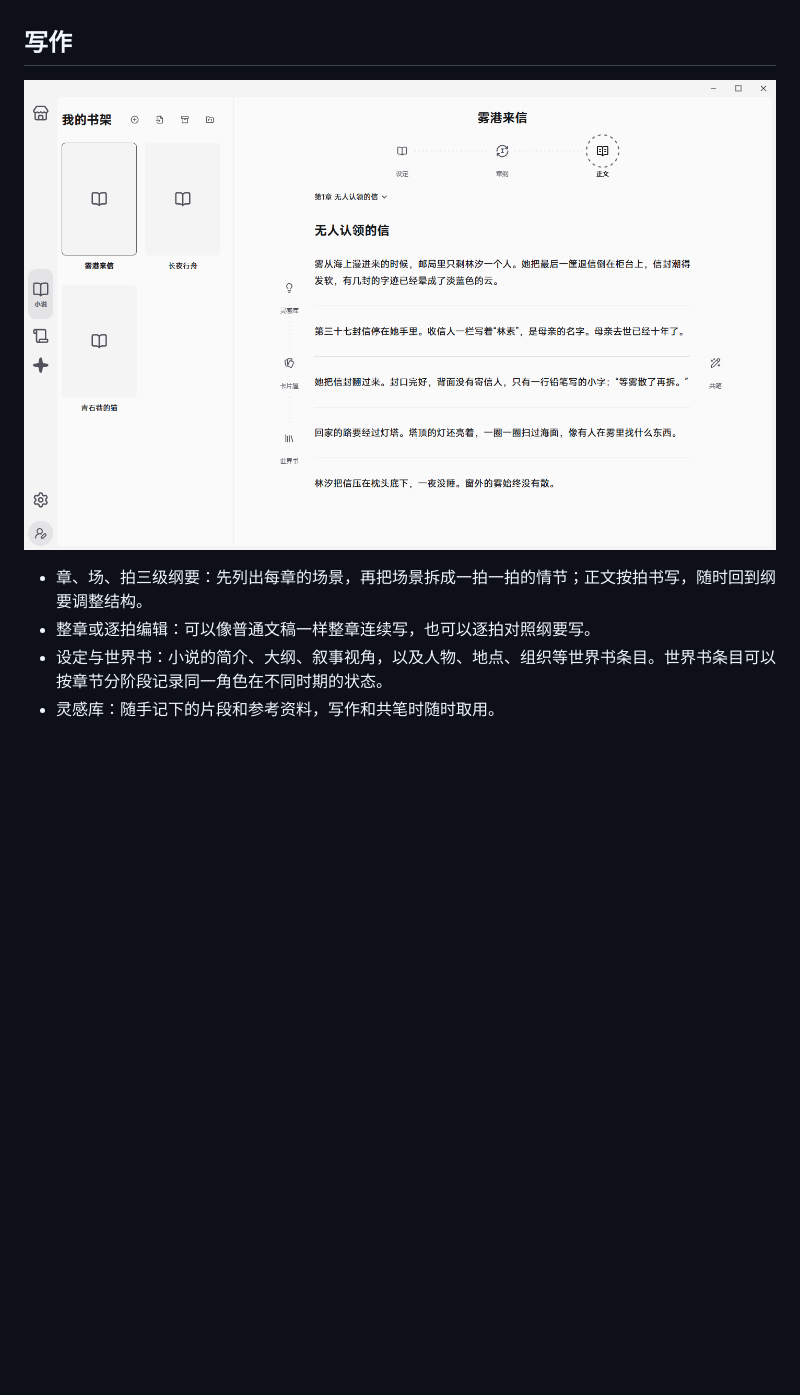
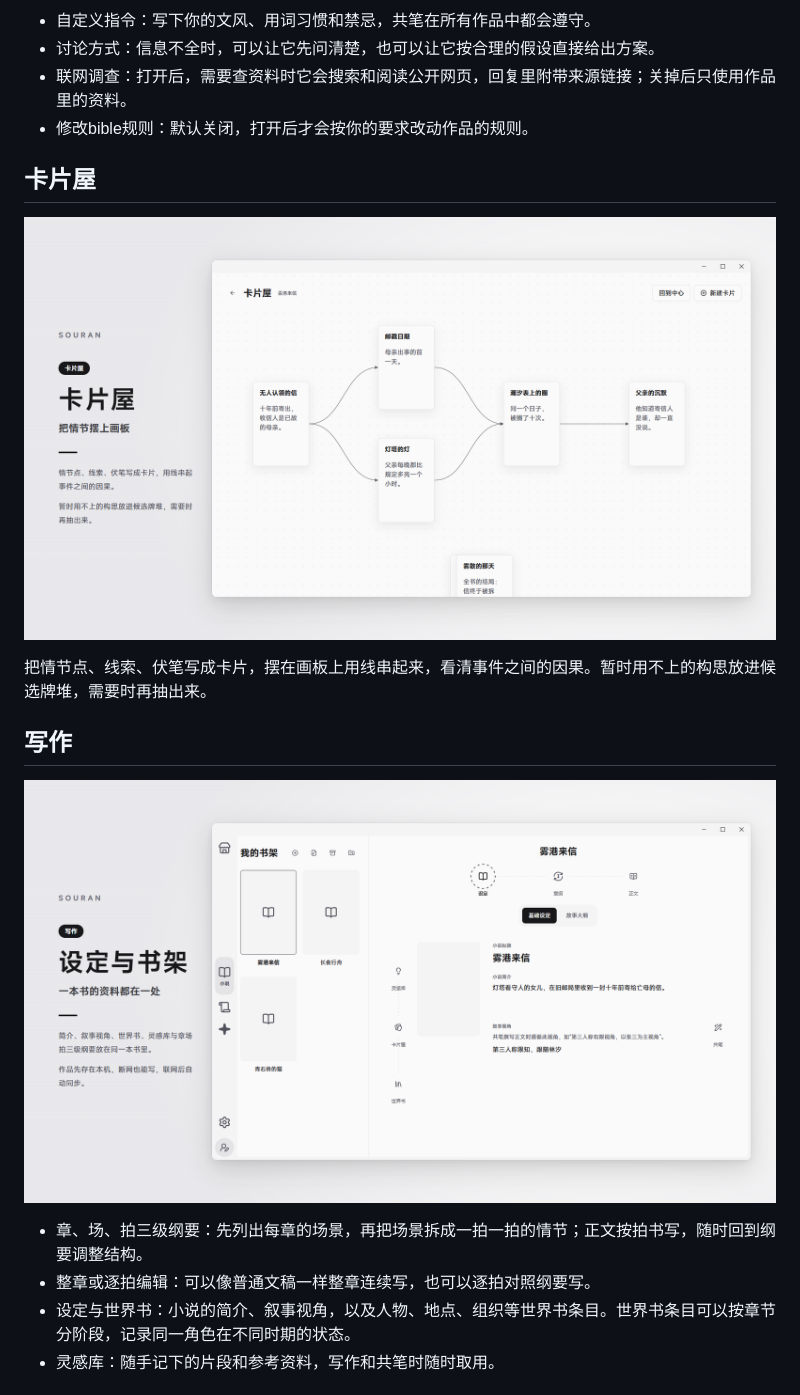
Before and after one commit to asahanadadesu/souran, a Markdown page: README.md, the part around one of its changes. Drawn GitHub-style; pictures changed too: images/showcase/bookshelf.png (added), images/showcase/cardroom.png (added); blank space fills up the shorter version.

```diff
--- a/README.md
+++ b/README.md
@@ -9,9 +37,19 @@ SOURAN是一款为长篇小说写作设计的Windows桌面软件。它将设定
+- 自定义指令：写下你的文风、用词习惯和禁忌，共笔在所有作品中都会遵守。
+- 讨论方式：信息不全时，可以让它先问清楚，也可以让它按合理的假设直接给出方案。
+- 联网调查：打开后，需要查资料时它会搜索和阅读公开网页，回复里附带来源链接；关掉后只使用作品里的资料。
+- 修改bible规则：默认关闭，打开后才会按你的要求改动作品的规则。
+
+## 卡片屋
+
+![卡片屋](images/showcase/cardroom.png)
+
+把情节点、线索、伏笔写成卡片，摆在画板上用线串起来，看清事件之间的因果。暂时用不上的构思放进候选牌堆，需要时再抽出来。
 
 ## 写作
 
-![正文编辑](images/prose.png)
+![设定与书架](images/showcase/bookshelf.png)
 
 - 章、场、拍三级纲要：先列出每章的场景，再把场景拆成一拍一拍的情节；正文按拍书写，随时回到纲要调整结构。
 - 整章或逐拍编辑：可以像普通文稿一样整章连续写，也可以逐拍对照纲要写。
-- 设定与世界书：小说的简介、大纲、叙事视角，以及人物、地点、组织等世界书条目。世界书条目可以按章节分阶段记录同一角色在不同时期的状态。
+- 设定与世界书：小说的简介、叙事视角，以及人物、地点、组织等世界书条目。世界书条目可以按章节分阶段，记录同一角色在不同时期的状态。
 - 灵感库：随手记下的片段和参考资料，写作和共笔时随时取用。
```
Also changed, not shown: other parts of README.md (+40 -26 lines), images/showcase/process.png (added), images/showcase/review.png (added), images/showcase/settings.png (added), images/showcase/story-outline.png (added).
